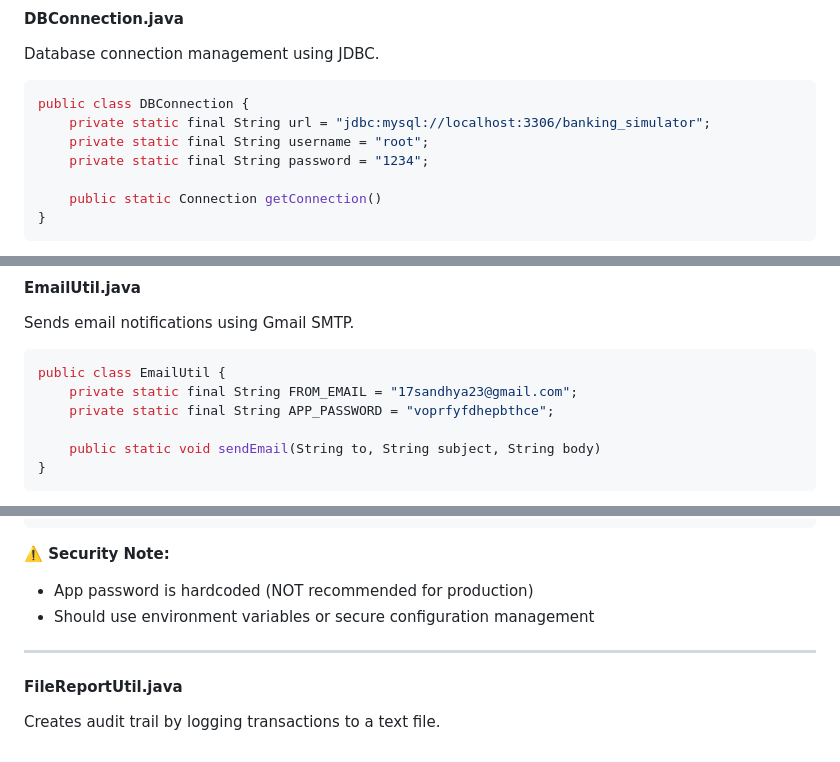
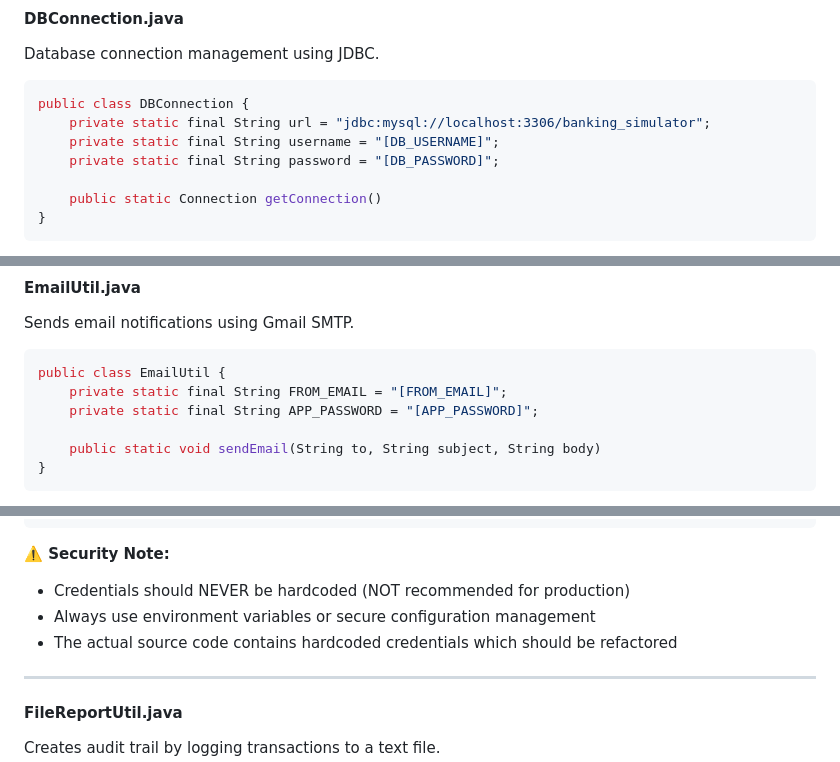
Before and after one commit to gujjasandhya17/Banking-Activity-Simulation-Platform, a Markdown page: CODE_EXPLANATION.md, 3 parts joined by grey strips. Drawn GitHub-style.

Commit message:
Redact sensitive credentials from documentation
Co-authored-by: gujjasandhya17 <147299016+gujjasandhya17@users.noreply.github.com>

````diff
--- a/CODE_EXPLANATION.md
+++ b/CODE_EXPLANATION.md
@@ -378,8 +378,8 @@ Database connection management using JDBC.
 ```java
 public class DBConnection {
     private static final String url = "jdbc:mysql://localhost:3306/banking_simulator";
-    private static final String username = "root";
-    private static final String password = "1234";
+    private static final String username = "[DB_USERNAME]";
+    private static final String password = "[DB_PASSWORD]";
 
     public static Connection getConnection()
 }
@@ -400,8 +400,8 @@ Sends email notifications using Gmail SMTP.
 
 ```java
 public class EmailUtil {
-    private static final String FROM_EMAIL = "17sandhya23@gmail.com";
-    private static final String APP_PASSWORD = "voprfyfdhepbthce";
+    private static final String FROM_EMAIL = "[FROM_EMAIL]";
+    private static final String APP_PASSWORD = "[APP_PASSWORD]";
 
     public static void sendEmail(String to, String subject, String body)
 }
@@ -423,8 +423,9 @@ EmailUtil.sendEmail(
 ```
 
 **⚠️ Security Note:**
-- App password is hardcoded (NOT recommended for production)
-- Should use environment variables or secure configuration management
+- Credentials should NEVER be hardcoded (NOT recommended for production)
+- Always use environment variables or secure configuration management
+- The actual source code contains hardcoded credentials which should be refactored
 
 ---
 
````
Also changed, not shown: other parts of CODE_EXPLANATION.md (+1 -1 lines), WORKFLOW.md (+2 -2 lines).
